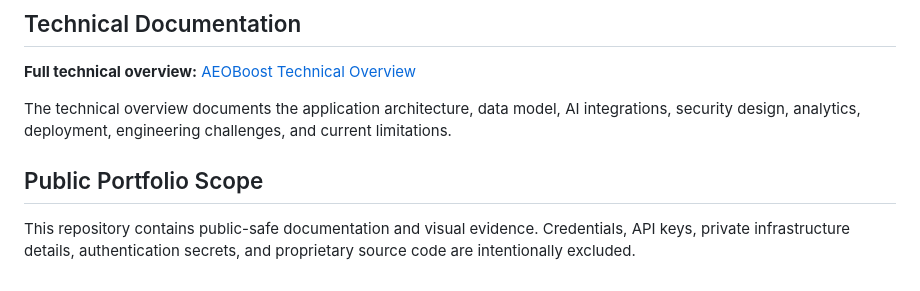
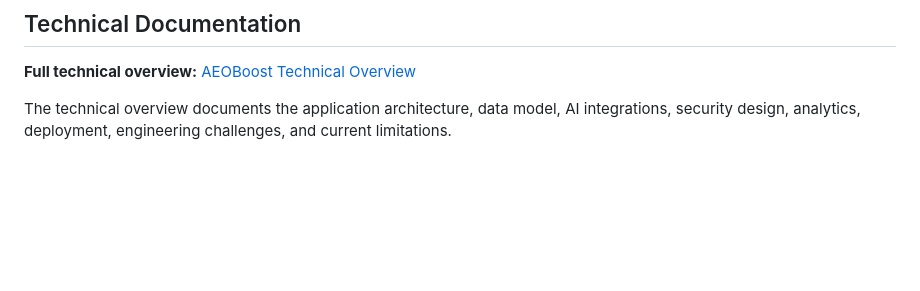
Before and after one commit to Armel-gueye/portfolio, a Markdown page: projects/aeoboost/README.md, the part around the change. Drawn GitHub-style; blank space fills up the shorter version.

Commit message:
Clean portfolio documentation

```diff
--- a/projects/aeoboost/README.md
+++ b/projects/aeoboost/README.md
@@ -119,7 +119,3 @@ The development process was AI-assisted, with implementation decisions, integrat
 **Full technical overview:** [AEOBoost Technical Overview](AEOBoost-Technical-Overview.md)
 
 The technical overview documents the application architecture, data model, AI integrations, security design, analytics, deployment, engineering challenges, and current limitations.
-
-## Public Portfolio Scope
-
-This repository contains public-safe documentation and visual evidence. Credentials, API keys, private infrastructure details, authentication secrets, and proprietary source code are intentionally excluded.
```
